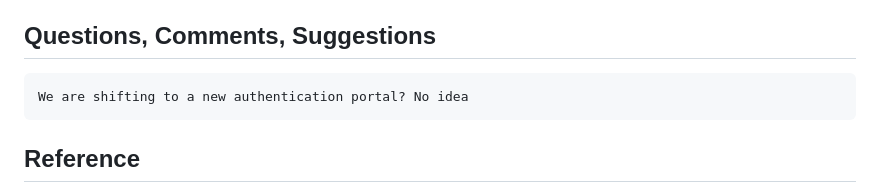
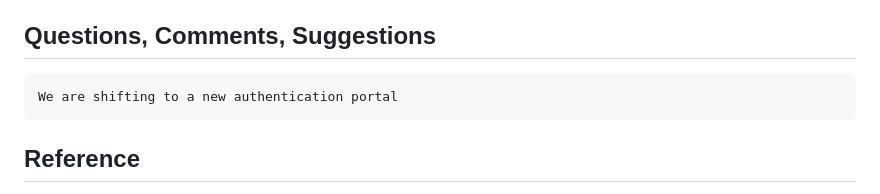
Before and after one commit to khtwo/md-activator, a Markdown page: development_progress.md, the part around one of its changes. GitHub-like rendering.

````diff
--- a/development_progress.md
+++ b/development_progress.md
@@ -11,7 +11,7 @@ progress
 ## Questions, Comments, Suggestions
 
 ```text
-We are shifting to a new authentication portal? No idea
+We are shifting to a new authentication portal
 ```
 
 ## Reference
````
Also changed, not shown: other parts of development_progress.md (+1 -1 lines), README.md (+7 -9 lines), img/md_activator_vscode_demo.gif (added).
